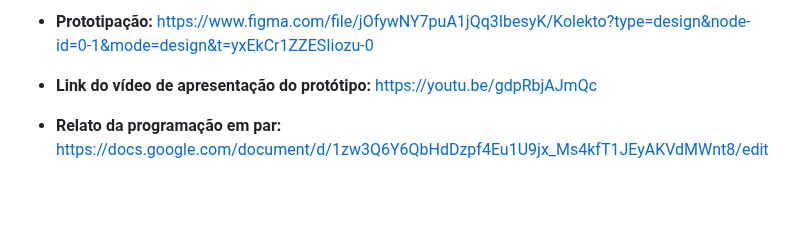
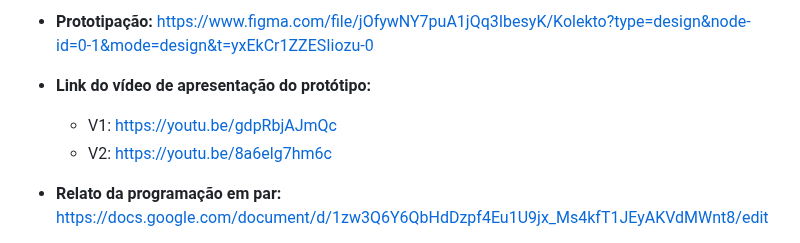
Before and after one commit to P-E-N-T-E-S/Kolekto, a Markdown page: README.md, the part around the change. Rendered like a GitHub page; blank space fills up the shorter version.

```diff
--- a/README.md
+++ b/README.md
@@ -47,7 +47,9 @@ O Kolekto é uma plataforma que conecta compradores e vendedores de produtos col
 
 
 - **Prototipação:** https://www.figma.com/file/jOfywNY7puA1jQq3IbesyK/Kolekto?type=design&node-id=0-1&mode=design&t=yxEkCr1ZZESIiozu-0
-- **Link do vídeo de apresentação do protótipo:** https://youtu.be/gdpRbjAJmQc
+- **Link do vídeo de apresentação do protótipo:**
+   - V1: https://youtu.be/gdpRbjAJmQc
+   - V2: https://youtu.be/8a6elg7hm6c
 - **Relato da programação em par:** https://docs.google.com/document/d/1zw3Q6Y6QbHdDzpf4Eu1U9jx_Ms4kfT1JEyAKVdMWnt8/edit
 - **Diagrama de Atividades:** https://drive.google.com/file/d/1N920ENkea0Z2DfxY9_b8sYHP0fhKI-kb/view?usp=sharing
 - **Apresentação do screencast do uso do sistema**: https://youtu.be/c_LAf2qt6hs
```
